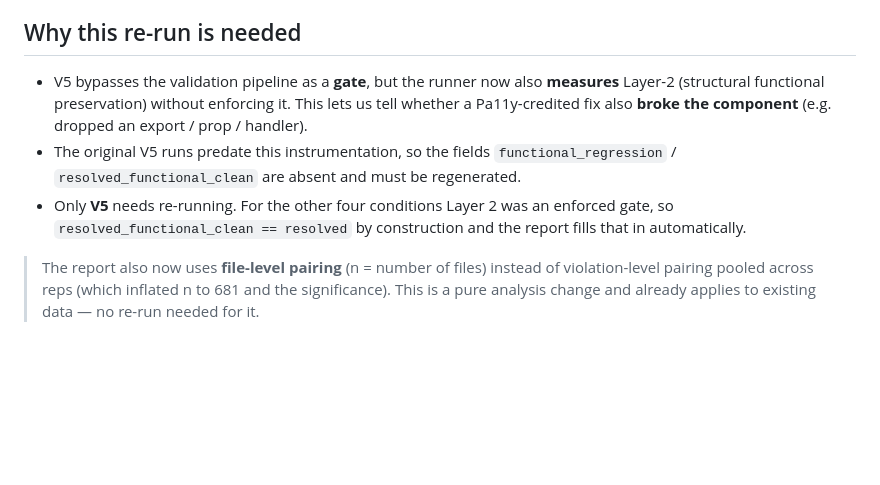
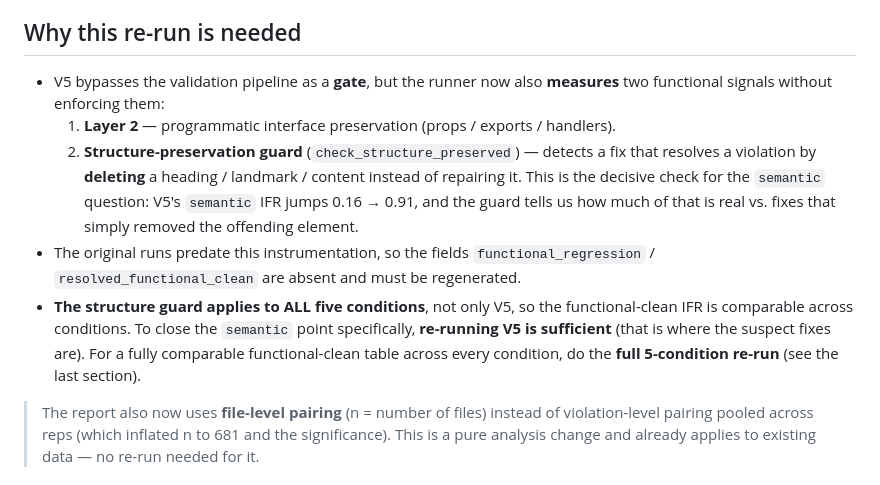
Before and after one commit to jpwieland/a11y_experiment, a Markdown page: ablation_study/RERUN_V5_CHECKLIST.md, the part around the change. Drawn GitHub-style; blank space fills up the shorter version.

Commit message:
docs(arch-ablation): checklist reflete guard de estrutura em todas as condições

```diff
--- a/ablation_study/RERUN_V5_CHECKLIST.md
+++ b/ablation_study/RERUN_V5_CHECKLIST.md
@@ -7,15 +7,21 @@ machine that holds the corpus, and regenerate the corrected report.
 ## Why this re-run is needed
 
 - V5 bypasses the validation pipeline as a **gate**, but the runner now also
-  **measures** Layer-2 (structural functional preservation) without enforcing
-  it. This lets us tell whether a Pa11y-credited fix also **broke the
-  component** (e.g. dropped an export / prop / handler).
-- The original V5 runs predate this instrumentation, so the fields
+  **measures** two functional signals without enforcing them:
+  1. **Layer 2** — programmatic interface preservation (props / exports / handlers).
+  2. **Structure-preservation guard** (`check_structure_preserved`) — detects a
+     fix that resolves a violation by **deleting** a heading / landmark / content
+     instead of repairing it. This is the decisive check for the `semantic`
+     question: V5's `semantic` IFR jumps 0.16 → 0.91, and the guard tells us how
+     much of that is real vs. fixes that simply removed the offending element.
+- The original runs predate this instrumentation, so the fields
   `functional_regression` / `resolved_functional_clean` are absent and must be
   regenerated.
-- Only **V5** needs re-running. For the other four conditions Layer 2 was an
-  enforced gate, so `resolved_functional_clean == resolved` by construction and
-  the report fills that in automatically.
+- **The structure guard applies to ALL five conditions**, not only V5, so the
+  functional-clean IFR is comparable across conditions. To close the `semantic`
+  point specifically, **re-running V5 is sufficient** (that is where the suspect
+  fixes are). For a fully comparable functional-clean table across every
+  condition, do the **full 5-condition re-run** (see the last section).
 
 > The report also now uses **file-level pairing** (n = number of files) instead
 > of violation-level pairing pooled across reps (which inflated n to 681 and the
```
